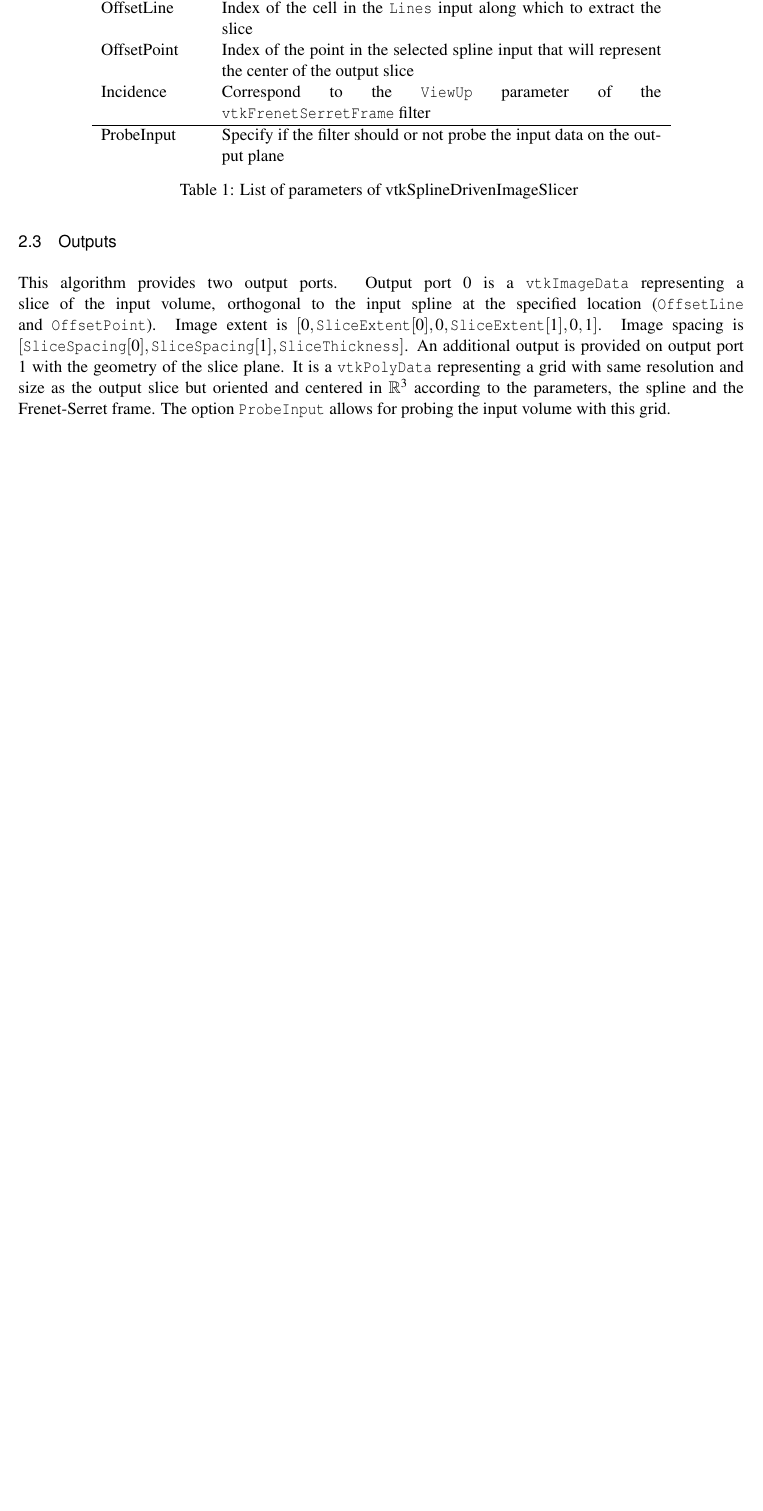
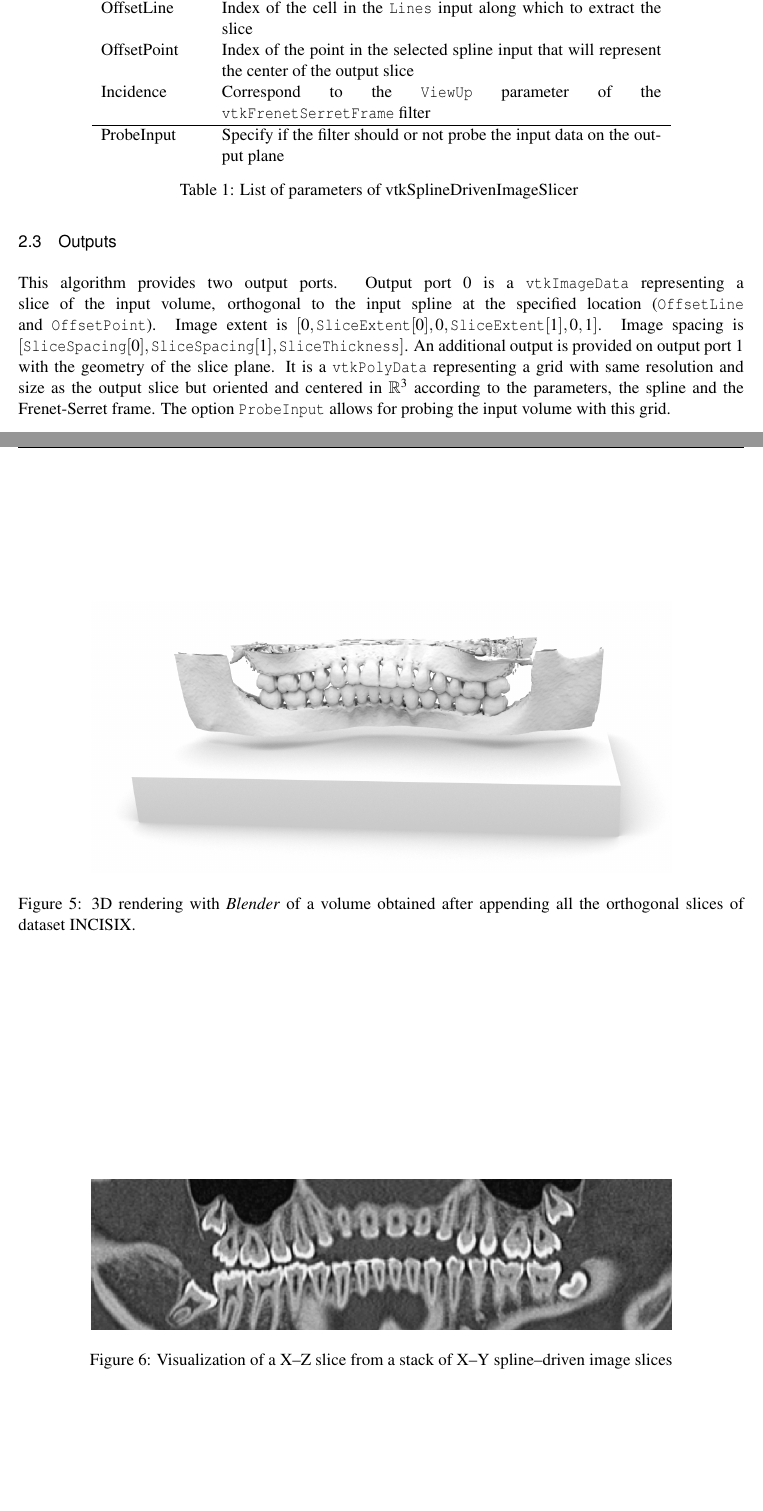
Before and after one commit to djelouze/vtkKinship, a LaTeX document (Documentation/SplineDrivenImageSlicer.tex): part of page 5 of 7 before the commit and two parts of pages 5 and 7 of 8 after it, the two joined at a grey line, cut so that both start at the same text, the shorter picture padded with empty space. Compiled offline with pdfLaTeX.

Commit message:
[DOC] add captions and labels to figures

```diff
--- a/Documentation/SplineDrivenImageSlicer.tex
+++ b/Documentation/SplineDrivenImageSlicer.tex
@@ -251,7 +251,7 @@ ProbeInput & Specify if the filter should or not probe the input data on the out
 %
 \subsection{Outputs}
 %
-This algorithm provides two output ports. Output port 0 is a
+This algorithm provides two output ports. Output port~0 is a
 \verb!vtkImageData! representing a slice of the input volume, orthogonal to the
 input spline at the specified location (\verb!OffsetLine! and
 \verb!OffsetPoint!). Image
@@ -259,7 +259,7 @@ extent is $[0, \verb!SliceExtent![0], 0, \verb!SliceExtent![1], 0, 1]$.
 Image spacing is
 $[\verb!SliceSpacing![0], \verb!SliceSpacing![1], \verb!SliceThickness!]$.
 An additional output
-is provided on output port 1 with the geometry of the slice plane.
+is provided on output port~1 with the geometry of the slice plane.
 It is a \verb!vtkPolyData! representing a grid with same resolution and size as
 the output slice but oriented and centered in $\mathbb{R}^3$ according to the
 parameters, the spline and the Frenet-Serret frame. The option
@@ -303,11 +302,14 @@ incidence $2\pi/3$}
 \begin{figure}
 \centering
 \includegraphics[width=0.8\textwidth]{Images/pano_blender.png}
+\caption{3D rendering with \textit{Blender} of a volume obtained after appending all the orthogonal slices of dataset INCISIX.}
+\label{fig:pano_blender}
 \end{figure}
 %
 \begin{figure}
 \centering
 \includegraphics[width=0.8\textwidth]{Images/pano_paraview.png}
+\caption{Visualization of a X--Z slice from a stack of X--Y spline--driven image slices}
 \end{figure}
 %
 \subsection{}
```
Also changed, not shown: Documentation/SplineDrivenImageSlicer.tex (1 more changed lines).
